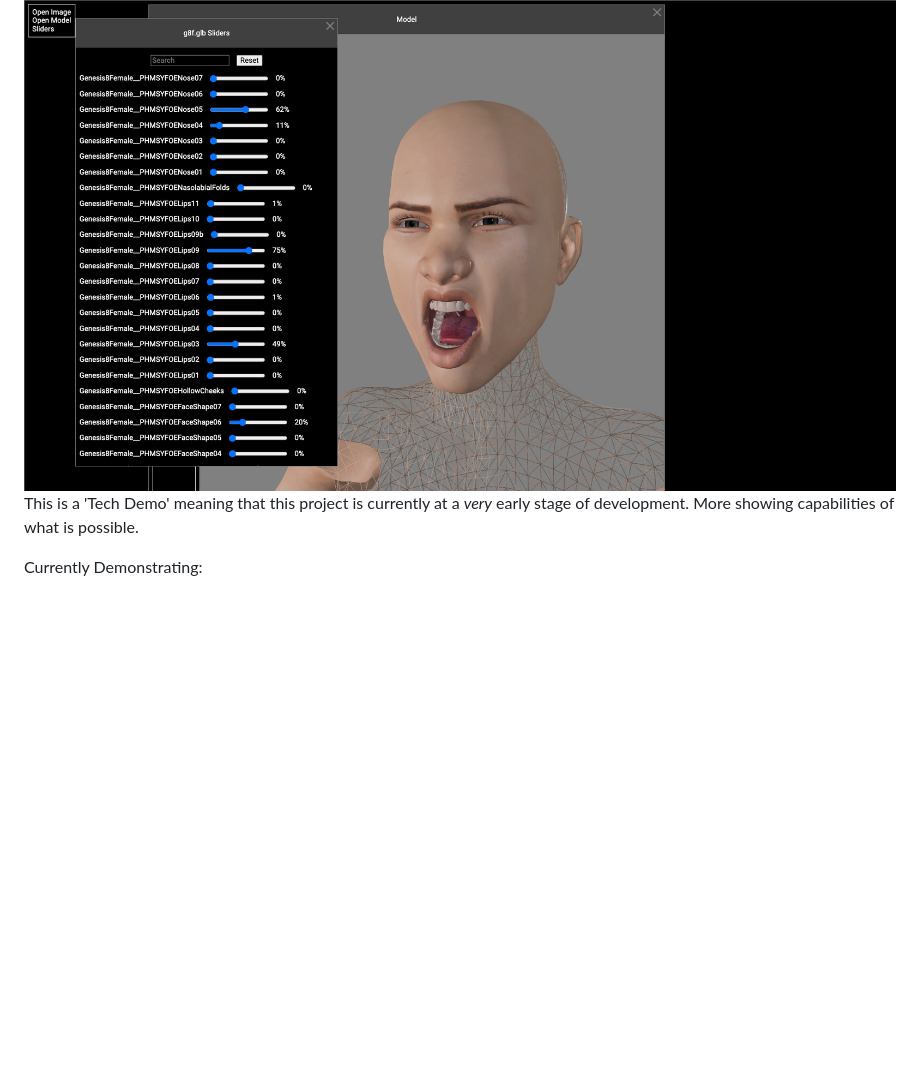
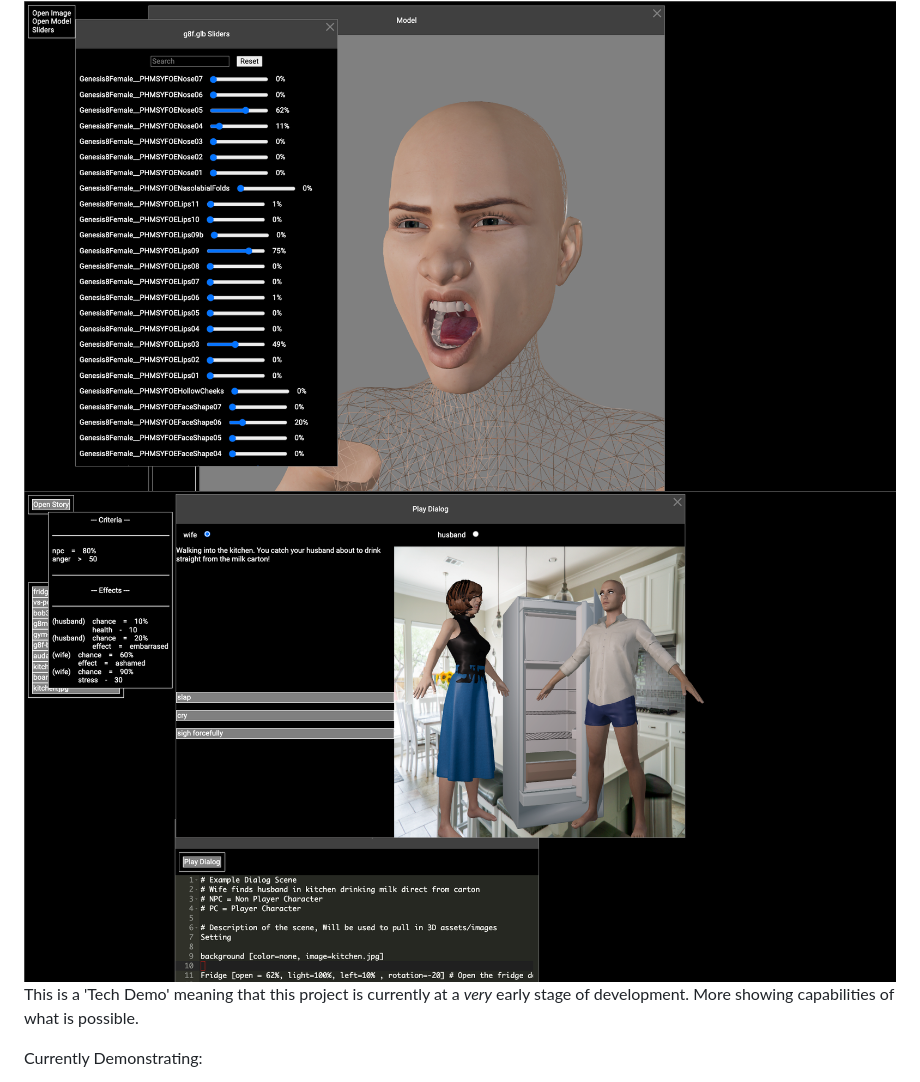
Before and after one commit to matthewjosephtaylor/emergent-story-engine, a Markdown page: README.md, the part around the change. Rendered like a GitHub page; pictures changed too: images/dialog-demo.png (added); blank space fills up the shorter version.

```diff
--- a/README.md
+++ b/README.md
@@ -5,6 +5,7 @@ Create emergent stories playable on the web or desktop with only a simple text e
 [Click to Play](https://matthewjosephtaylor.github.io/emergent-story-engine/)
 
 <img src="/images/demo.png" alt="demo" />
+<img src="/images/dialog-demo.png" alt="demo" />
 
 This is a 'Tech Demo' meaning that this project is currently at a _very_ early stage of development. More showing capabilities of what is possible.
 
```
